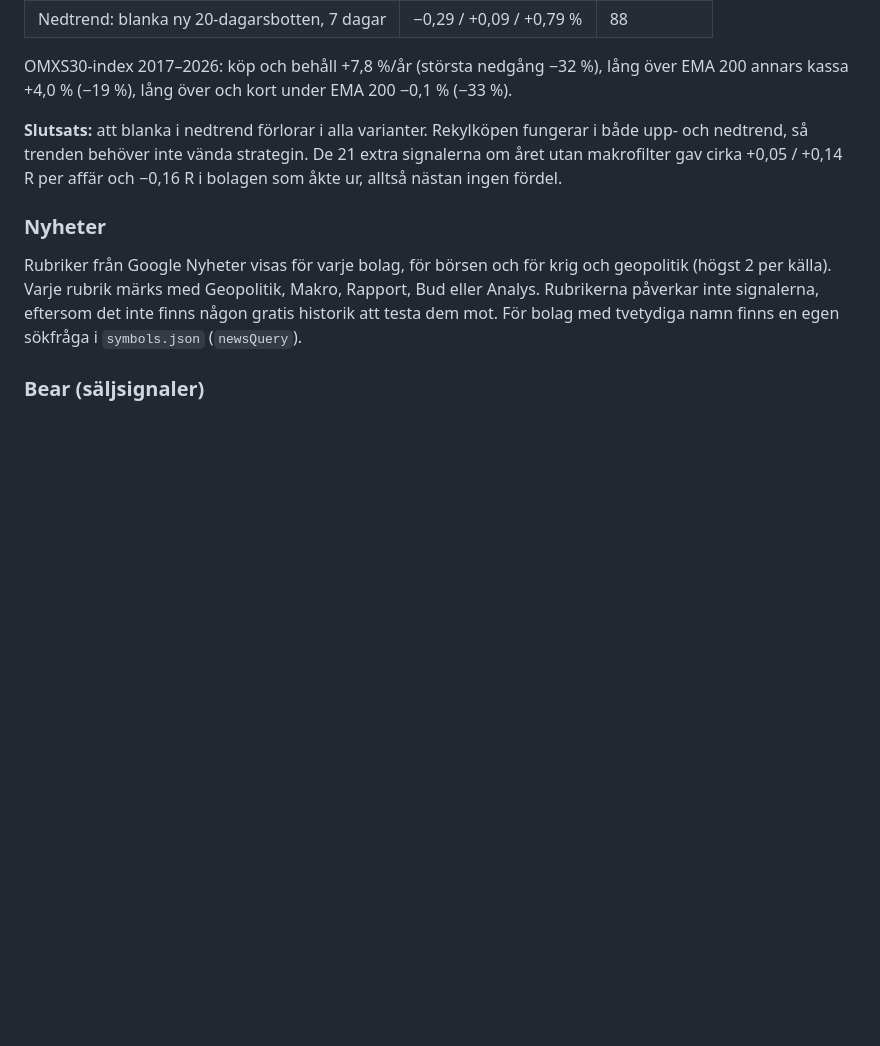
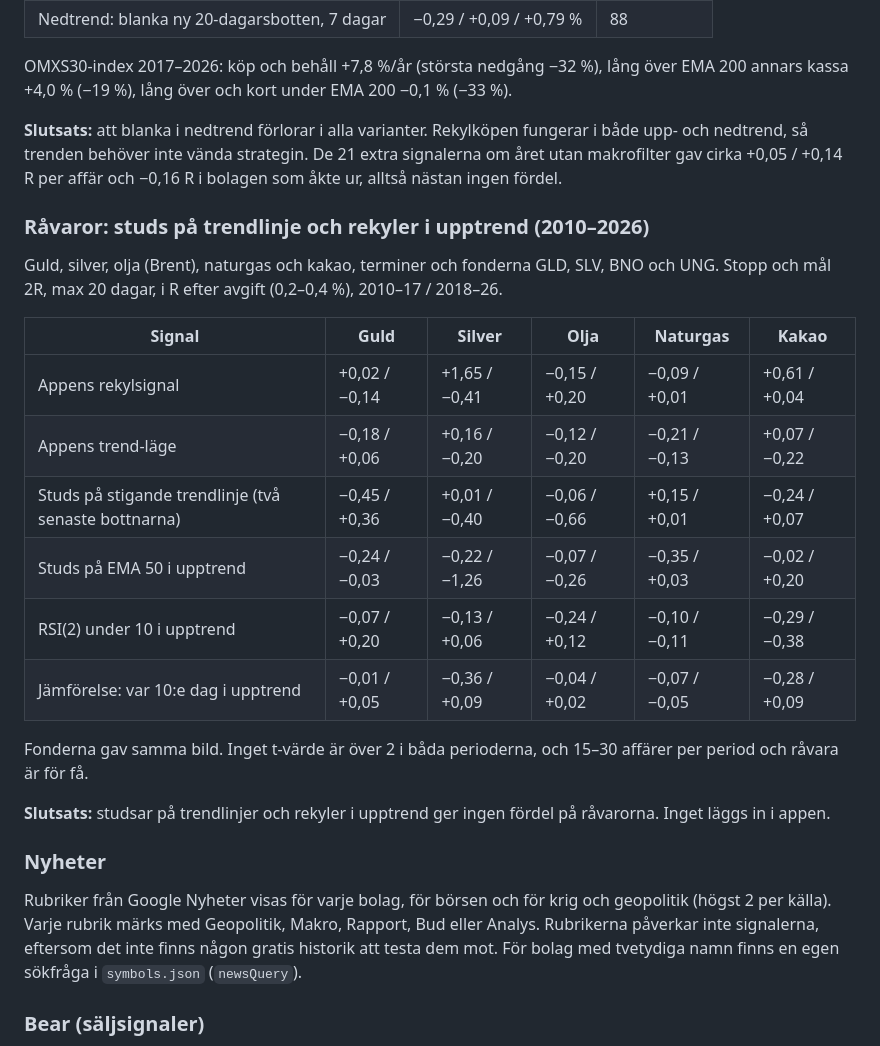
Before and after one commit to EnCodecwtf/omx-analys, a Markdown page: README.md, the part around the change. GitHub-like rendering; blank space fills up the shorter version.

Commit message:
README: test av studs på trendlinje för råvaror
Co-Authored-By: Claude Opus 5.5 <noreply@anthropic.com>
Claude-Session: https://claude.ai/code/session_01Euj93ZzpSSbQBtTzRwizxv

```diff
--- a/README.md
+++ b/README.md
@@ -463,6 +463,23 @@ lång över och kort under EMA 200 −0,1 % (−33 %).
 behöver inte vända strategin. De 21 extra signalerna om året utan makrofilter gav cirka +0,05 / +0,14 R per affär och
 −0,16 R i bolagen som åkte ur, alltså nästan ingen fördel.
 
+### Råvaror: studs på trendlinje och rekyler i upptrend (2010–2026)
+Guld, silver, olja (Brent), naturgas och kakao, terminer och fonderna GLD, SLV, BNO och UNG. Stopp och mål 2R, max 20 dagar,
+i R efter avgift (0,2–0,4 %), 2010–17 / 2018–26.
+
+| Signal | Guld | Silver | Olja | Naturgas | Kakao |
+|---|---|---|---|---|---|
+| Appens rekylsignal | +0,02 / −0,14 | +1,65 / −0,41 | −0,15 / +0,20 | −0,09 / +0,01 | +0,61 / +0,04 |
+| Appens trend-läge | −0,18 / +0,06 | +0,16 / −0,20 | −0,12 / −0,20 | −0,21 / −0,13 | +0,07 / −0,22 |
+| Studs på stigande trendlinje (två senaste bottnarna) | −0,45 / +0,36 | +0,01 / −0,40 | −0,06 / −0,66 | +0,15 / +0,01 | −0,24 / +0,07 |
+| Studs på EMA 50 i upptrend | −0,24 / −0,03 | −0,22 / −1,26 | −0,07 / −0,26 | −0,35 / +0,03 | −0,02 / +0,20 |
+| RSI(2) under 10 i upptrend | −0,07 / +0,20 | −0,13 / +0,06 | −0,24 / +0,12 | −0,10 / −0,11 | −0,29 / −0,38 |
+| Jämförelse: var 10:e dag i upptrend | −0,01 / +0,05 | −0,36 / +0,09 | −0,04 / +0,02 | −0,07 / −0,05 | −0,28 / +0,09 |
+
+Fonderna gav samma bild. Inget t-värde är över 2 i båda perioderna, och 15–30 affärer per period och råvara är för få.
+
+**Slutsats:** studsar på trendlinjer och rekyler i upptrend ger ingen fördel på råvarorna. Inget läggs in i appen.
+
 ### Nyheter
 Rubriker från Google Nyheter visas för varje bolag, för börsen och för krig och geopolitik (högst 2 per källa). Varje rubrik märks med
 Geopolitik, Makro, Rapport, Bud eller Analys. Rubrikerna påverkar inte signalerna, eftersom det inte finns någon gratis historik att
```
